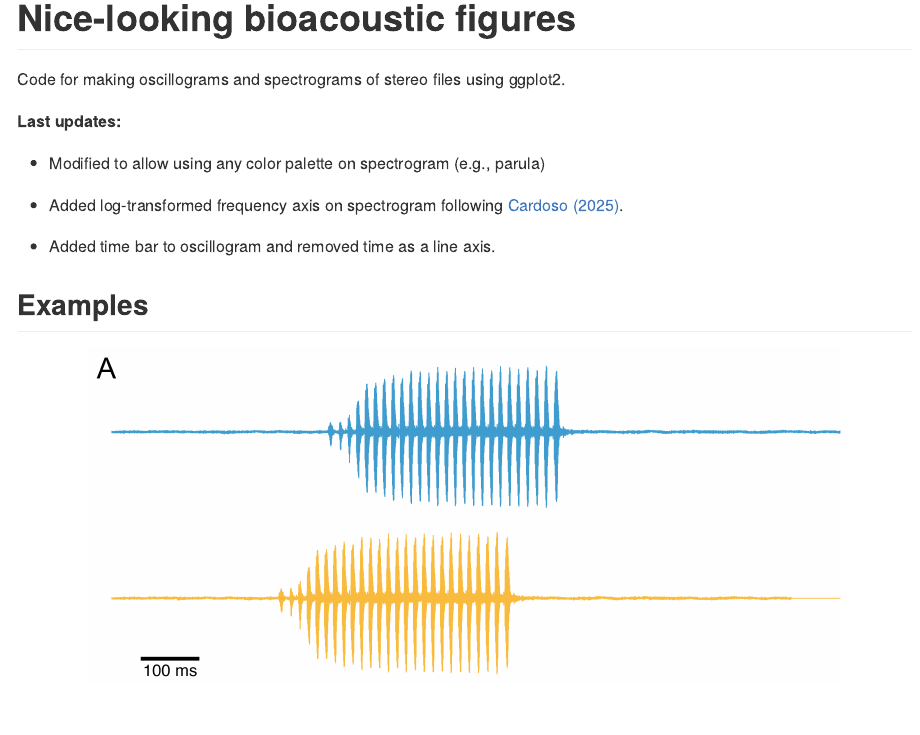
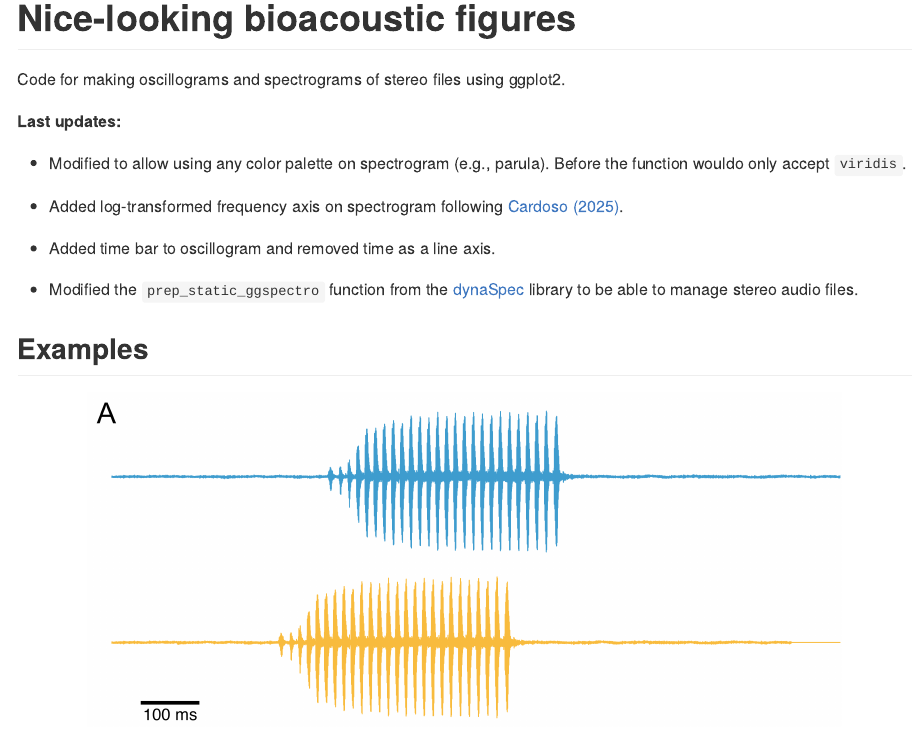
Before and after one commit to MatiasIMunoz/Nice-Oscillograms-Spectrograms, an R Markdown document (README.Rmd): the page in a window 1100 px wide, from its top. The pictures show the output file README.md that the author committed with the source, drawn offline in the style of GitHub.

Commit message:
Changed README

````diff
--- a/README.Rmd
+++ b/README.Rmd
@@ -12,11 +12,15 @@ Code for making oscillograms and spectrograms of stereo files using ggplot2.
 
 **Last updates:**
 
-* Modified to allow using any color palette on spectrogram (e.g., parula)
+* Modified to allow using any color palette on spectrogram (e.g., parula). Before the function wouldo only accept ```viridis```.
 
 * Added log-transformed frequency axis on spectrogram following [Cardoso (2025)](https://besjournals.onlinelibrary.wiley.com/doi/full/10.1111/2041-210X.70145).
 
 * Added time bar to oscillogram and removed time as a line axis.
+
+* Modified the ```prep_static_ggspectro``` function from the [dynaSpec](https://marce10.github.io/dynaSpec/) library to be able to manage stereo audio files.
+
+
 
 
 <!-- README.md is generated from README.Rmd. Please edit that file -->
````
Also changed, not shown: README.md.
